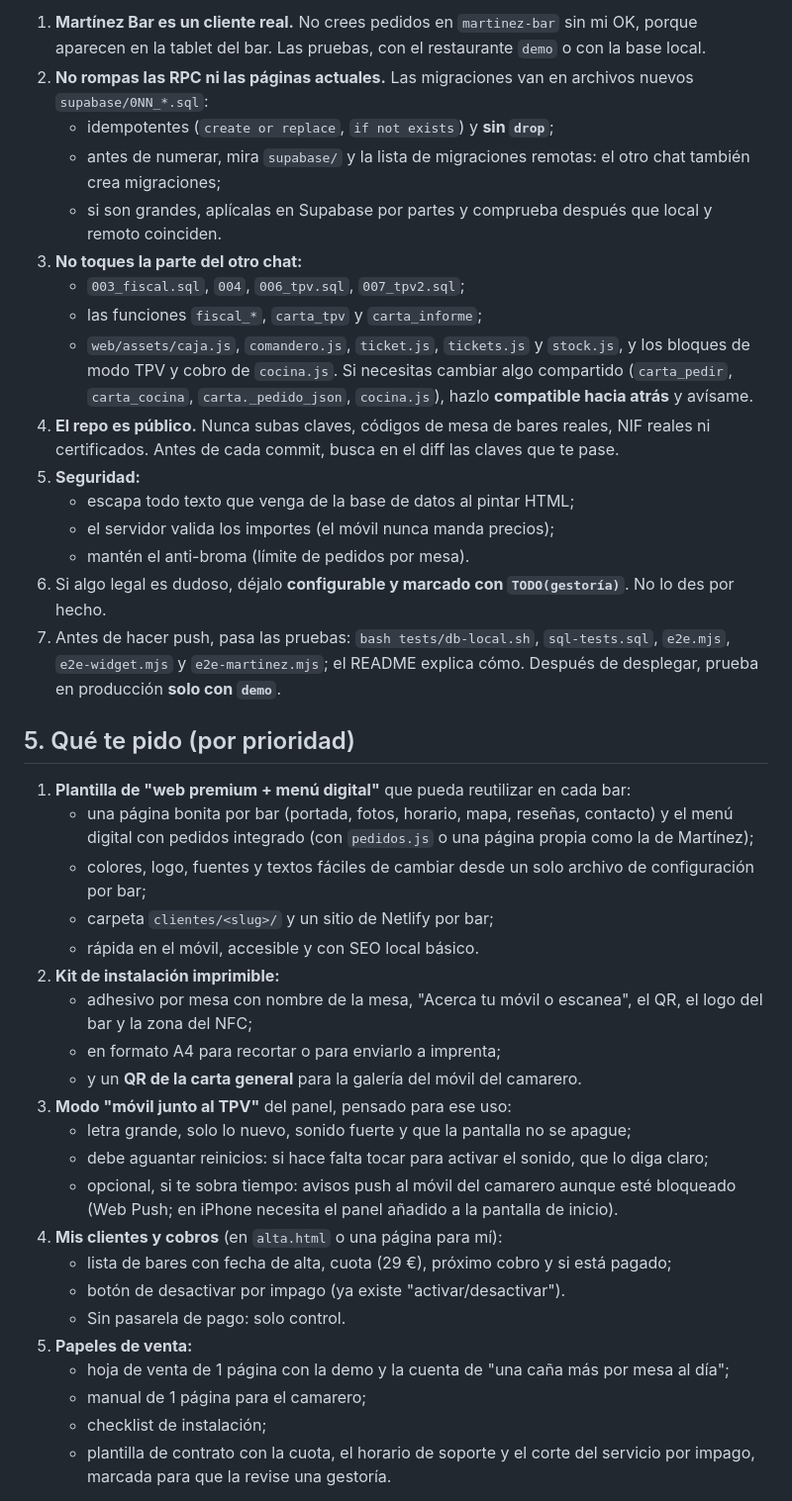
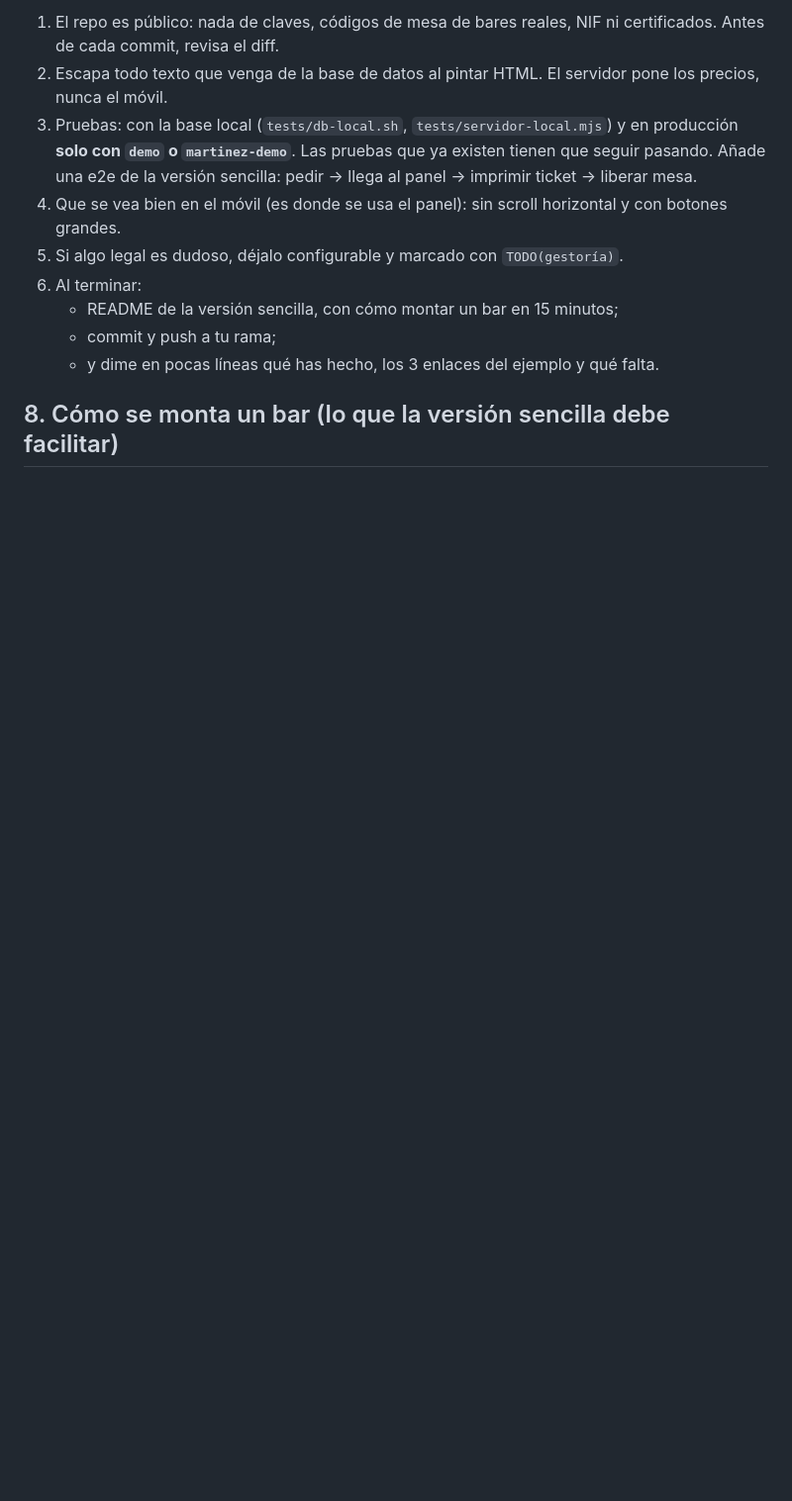
Before and after one commit to pabloypepeshopify-sketch/Generador-de-Presupuestos-Contratos, a Markdown page: carta-nfc/docs/encargo-solo-pedidos.md, the part around one of its changes. Shown at 99% size. Rendered like a GitHub page; blank space fills up the shorter version.

```diff
--- a/carta-nfc/docs/encargo-solo-pedidos.md
+++ b/carta-nfc/docs/encargo-solo-pedidos.md
@@ -93,52 +121,16 @@ así funciona Martínez Bar hoy, y el panel no enseña cobros, caja ni tickets.
 
-1. **Martínez Bar es un cliente real.** No crees pedidos en `martinez-bar` sin mi OK, porque
-   aparecen en la tablet del bar. Las pruebas, con el restaurante `demo` o con la base local.
-2. **No rompas las RPC ni las páginas actuales.** Las migraciones van en archivos nuevos
-   `supabase/0NN_*.sql`:
-   - idempotentes (`create or replace`, `if not exists`) y **sin `drop`**;
-   - antes de numerar, mira `supabase/` y la lista de migraciones remotas: el otro chat también crea migraciones;
-   - si son grandes, aplícalas en Supabase por partes y comprueba después que local y remoto coinciden.
-3. **No toques la parte del otro chat:**
-   - `003_fiscal.sql`, `004`, `006_tpv.sql`, `007_tpv2.sql`;
-   - las funciones `fiscal_*`, `carta_tpv` y `carta_informe`;
-   - `web/assets/caja.js`, `comandero.js`, `ticket.js`, `tickets.js` y `stock.js`, y los bloques de modo TPV y cobro de `cocina.js`.
-   Si necesitas cambiar algo compartido (`carta_pedir`, `carta_cocina`, `carta._pedido_json`,
-   `cocina.js`), hazlo **compatible hacia atrás** y avísame.
-4. **El repo es público.** Nunca subas claves, códigos de mesa de bares reales, NIF reales ni certificados.
-   Antes de cada commit, busca en el diff las claves que te pase.
-5. **Seguridad:**
-   - escapa todo texto que venga de la base de datos al pintar HTML;
-   - el servidor valida los importes (el móvil nunca manda precios);
-   - mantén el anti-broma (límite de pedidos por mesa).
-6. Si algo legal es dudoso, déjalo **configurable y marcado con `TODO(gestoría)`**. No lo des por hecho.
-7. Antes de hacer push, pasa las pruebas: `bash tests/db-local.sh`, `sql-tests.sql`, `e2e.mjs`,
-   `e2e-widget.mjs` y `e2e-martinez.mjs`; el README explica cómo. Después de desplegar, prueba en producción **solo con `demo`**.
+1. El repo es público: nada de claves, códigos de mesa de bares reales, NIF ni certificados.
+   Antes de cada commit, revisa el diff.
+2. Escapa todo texto que venga de la base de datos al pintar HTML. El servidor pone los precios, nunca el móvil.
+3. Pruebas: con la base local (`tests/db-local.sh`, `tests/servidor-local.mjs`) y en producción
+   **solo con `demo` o `martinez-demo`**. Las pruebas que ya existen tienen que seguir pasando.
+   Añade una e2e de la versión sencilla: pedir → llega al panel → imprimir ticket → liberar mesa.
+4. Que se vea bien en el móvil (es donde se usa el panel): sin scroll horizontal y con botones grandes.
+5. Si algo legal es dudoso, déjalo configurable y marcado con `TODO(gestoría)`.
+6. Al terminar:
+   - README de la versión sencilla, con cómo montar un bar en 15 minutos;
+   - commit y push a tu rama;
+   - y dime en pocas líneas qué has hecho, los 3 enlaces del ejemplo y qué falta.
 
-## 5. Qué te pido (por prioridad)
+## 8. Cómo se monta un bar (lo que la versión sencilla debe facilitar)
 
-1. **Plantilla de "web premium + menú digital"** que pueda reutilizar en cada bar:
-   - una página bonita por bar (portada, fotos, horario, mapa, reseñas, contacto) y el menú
-     digital con pedidos integrado (con `pedidos.js` o una página propia como la de Martínez);
-   - colores, logo, fuentes y textos fáciles de cambiar desde un solo archivo de configuración por bar;
-   - carpeta `clientes/<slug>/` y un sitio de Netlify por bar;
-   - rápida en el móvil, accesible y con SEO local básico.
-2. **Kit de instalación imprimible:**
-   - adhesivo por mesa con nombre de la mesa, "Acerca tu móvil o escanea", el QR, el logo del bar y la zona del NFC;
-   - en formato A4 para recortar o para enviarlo a imprenta;
-   - y un **QR de la carta general** para la galería del móvil del camarero.
-3. **Modo "móvil junto al TPV"** del panel, pensado para ese uso:
-   - letra grande, solo lo nuevo, sonido fuerte y que la pantalla no se apague;
-   - debe aguantar reinicios: si hace falta tocar para activar el sonido, que lo diga claro;
-   - opcional, si te sobra tiempo: avisos push al móvil del camarero aunque esté bloqueado
-     (Web Push; en iPhone necesita el panel añadido a la pantalla de inicio).
-4. **Mis clientes y cobros** (en `alta.html` o una página para mí):
-   - lista de bares con fecha de alta, cuota (29 €), próximo cobro y si está pagado;
-   - botón de desactivar por impago (ya existe "activar/desactivar").
-   - Sin pasarela de pago: solo control.
-5. **Papeles de venta:**
-   - hoja de venta de 1 página con la demo y la cuenta de "una caña más por mesa al día";
-   - manual de 1 página para el camarero;
-   - checklist de instalación;
-   - plantilla de contrato con la cuota, el horario de soporte y el corte del servicio por impago,
-     marcada para que la revise una gestoría.
-
```
Also changed, not shown: other parts of carta-nfc/docs/encargo-solo-pedidos.md (+102 -87 lines).
